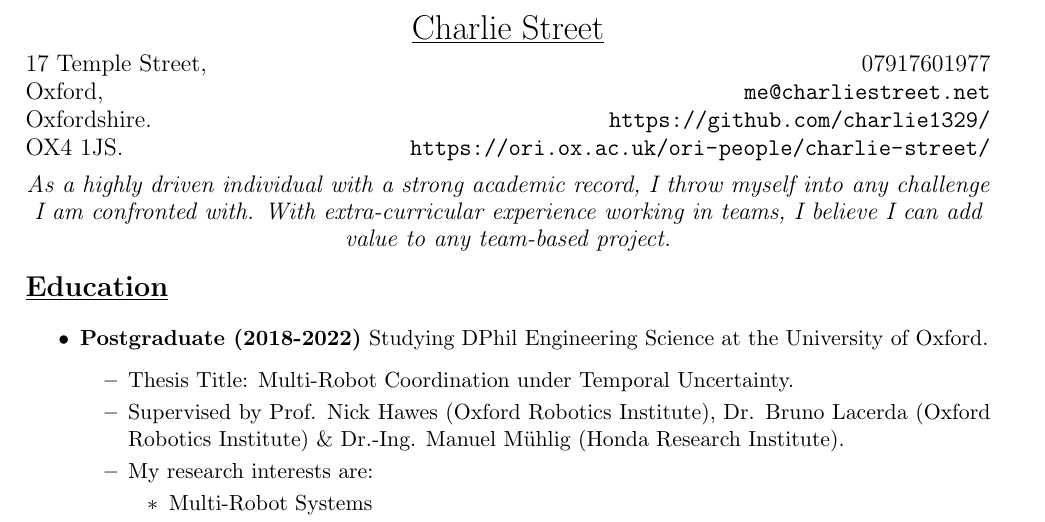
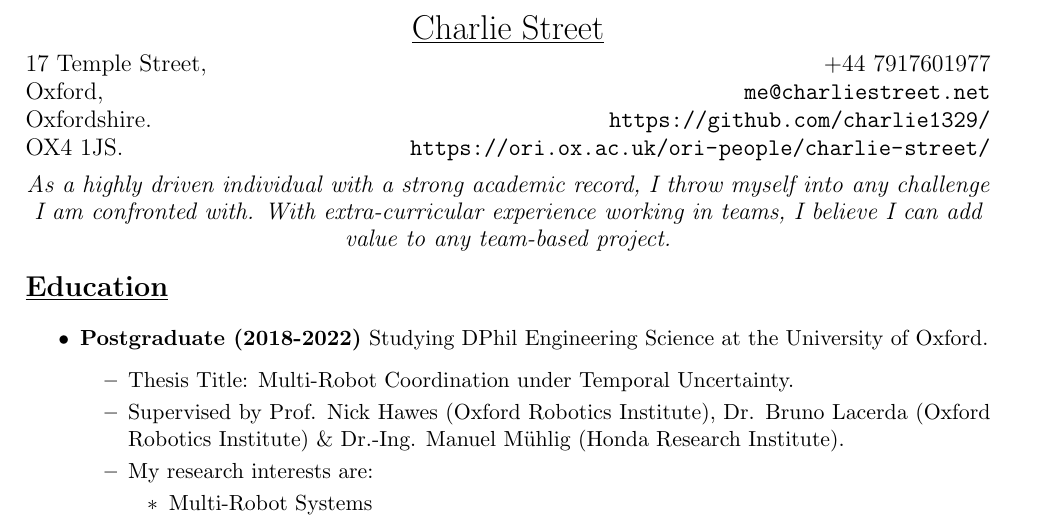
Before and after one commit to charlie1329/CV, a LaTeX CV (CV_Charlie_Street.tex): part of page 1 of 2, cut so that both start at the same text. Compiled offline with pdfLaTeX.

Commit message:
Add international phone number

```diff
--- a/CV_Charlie_Street.tex
+++ b/CV_Charlie_Street.tex
@@ -26,7 +26,7 @@
 	\noindent
 	\large 17 Temple Street,
 	\hfill
-	\large 07917601977 \\
+	\large +44 7917601977 \\
 	\large Oxford,
 	\hfill
 	\large \href{mailto:me@charliestreet.net}{\nolinkurl{me@charliestreet.net}} \\
```
Also changed, not shown: CV_Charlie_Street.pdf, 2 other files.
